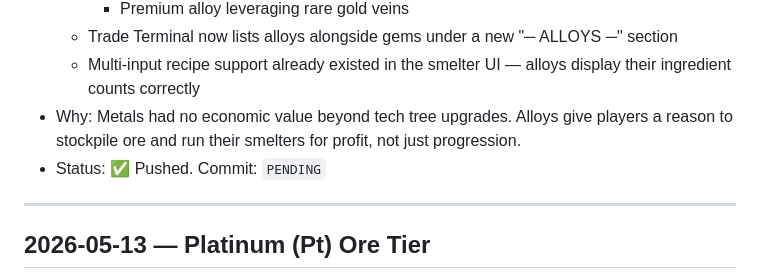
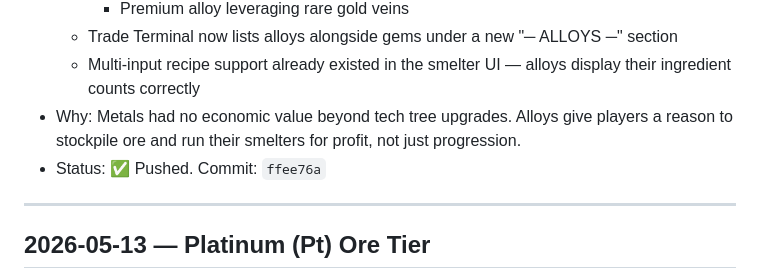
Before and after one commit to JabbaJebba/game1, a Markdown page: CHANGELOG.md, the part around the change. GitHub-like rendering.

Commit message:
Update CHANGELOG with alloy smelting commit hash

```diff
--- a/CHANGELOG.md
+++ b/CHANGELOG.md
@@ -11,7 +11,7 @@
   - Trade Terminal now lists alloys alongside gems under a new "─ ALLOYS ─" section
   - Multi-input recipe support already existed in the smelter UI — alloys display their ingredient counts correctly
 - Why: Metals had no economic value beyond tech tree upgrades. Alloys give players a reason to stockpile ore and run their smelters for profit, not just progression.
-- Status: ✅ Pushed. Commit: `PENDING`
+- Status: ✅ Pushed. Commit: `ffee76a`
 
 ---
 
```
